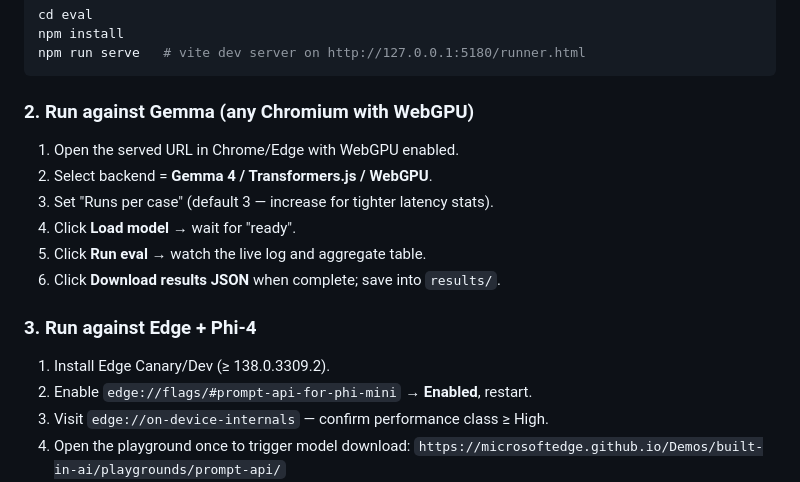
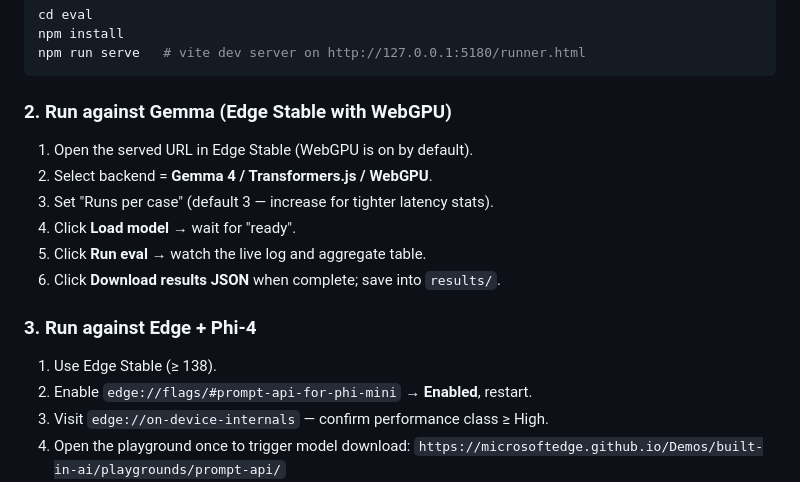
Before and after one commit to halton/on-device-llm-bench, a Markdown page: README.md, the part around the change. Drawn GitHub-style.

Commit message:
🤖 docs: task completed: 2026-04-28 16:27:34
📦 Project: eval
🔧 Generated with [Claude Code](https://claude.ai/code)

Co-Authored-By: Claude <noreply@anthropic.com>

````diff
--- a/README.md
+++ b/README.md
@@ -47,9 +47,9 @@ npm install
 npm run serve   # vite dev server on http://127.0.0.1:5180/runner.html
 ```
 
-### 2. Run against Gemma (any Chromium with WebGPU)
+### 2. Run against Gemma (Edge Stable with WebGPU)
 
-1. Open the served URL in Chrome/Edge with WebGPU enabled.
+1. Open the served URL in Edge Stable (WebGPU is on by default).
 2. Select backend = **Gemma 4 / Transformers.js / WebGPU**.
 3. Set "Runs per case" (default 3 — increase for tighter latency stats).
 4. Click **Load model** → wait for "ready".
@@ -58,7 +58,7 @@ npm run serve   # vite dev server on http://127.0.0.1:5180/runner.html
 
 ### 3. Run against Edge + Phi-4
 
-1. Install Edge Canary/Dev (≥ 138.0.3309.2).
+1. Use Edge Stable (≥ 138).
 2. Enable `edge://flags/#prompt-api-for-phi-mini` → **Enabled**, restart.
 3. Visit `edge://on-device-internals` — confirm performance class ≥ High.
 4. Open the playground once to trigger model download:
````
